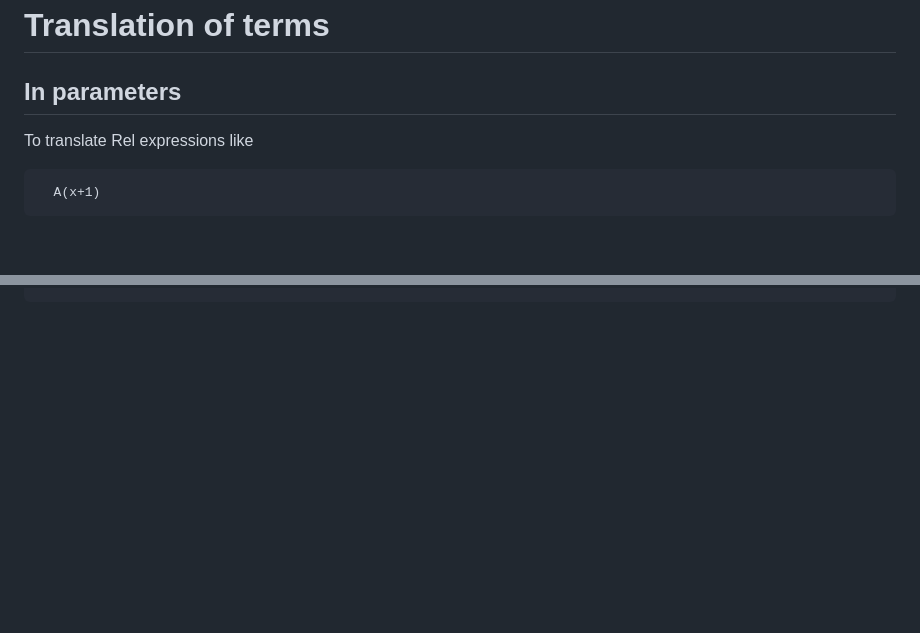
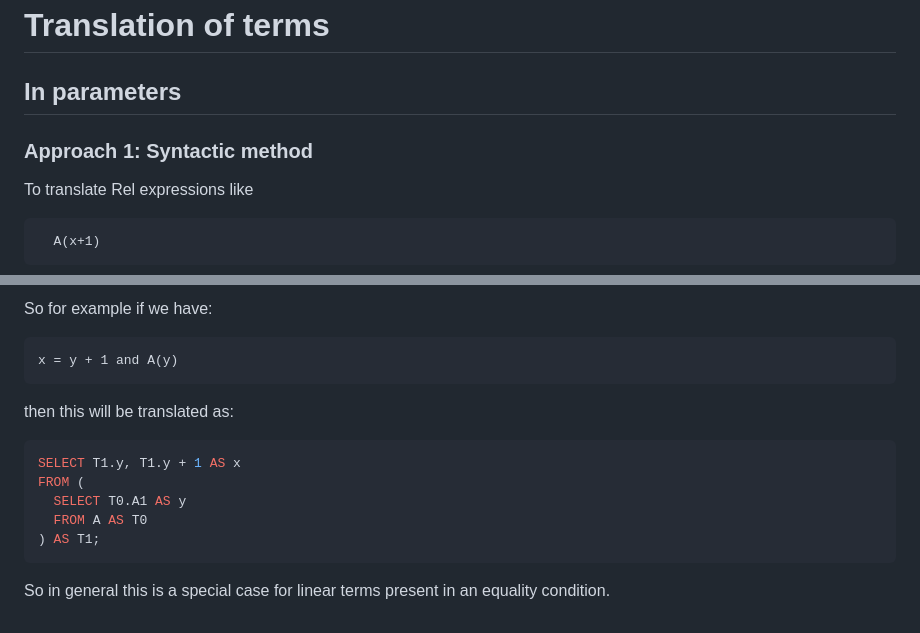
Before and after one commit to nicovsj/rel2sql, a Markdown page: docs/translation1.md, 2 parts joined by grey strips. GitHub-like rendering; blank space fills up the shorter version.

````diff
--- a/docs/translation1.md
+++ b/docs/translation1.md
@@ -1,6 +1,8 @@
 # Translation of terms
 
 ## In parameters
+
+### Approach 1: Syntactic method
 
 To translate Rel expressions like
 
@@ -131,0 +194,14 @@ but then we have the problem of translating the formula `z=x+1` into SQL which i
+So for example if we have:
+```
+x = y + 1 and A(y)
+```
+then this will be translated as:
+```sql
+SELECT T1.y, T1.y + 1 AS x
+FROM (
+  SELECT T0.A1 AS y
+  FROM A AS T0
+) AS T1;
+```
+
+So in general this is a special case for linear terms present in an equality condition.
````
Also changed, not shown: other parts of docs/translation1.md (+64 -4 lines).
